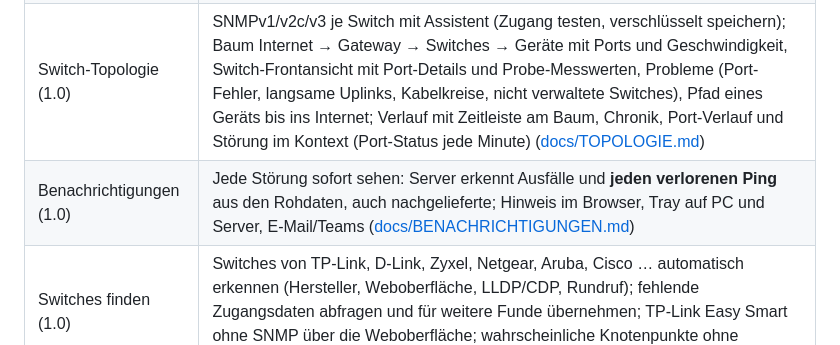
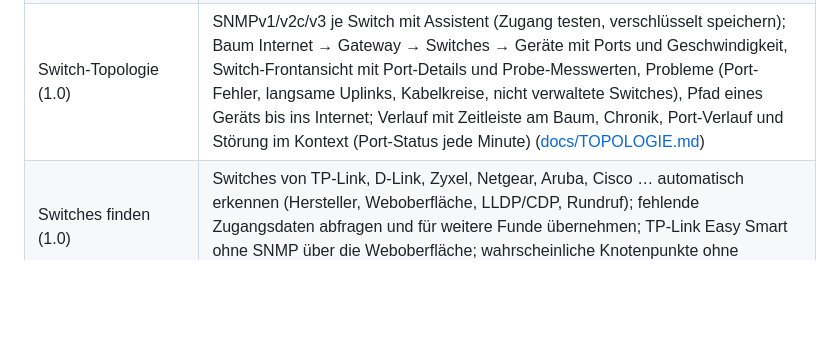
Before and after one commit to fkroczak/Wachtl, a Markdown page: README.md, the part around the change. Rendered like a GitHub page; blank space fills up the shorter version.

```diff
--- a/README.md
+++ b/README.md
@@ -45,7 +45,6 @@ Windows-Probes (C#-Dienst) ──HTTPS, nur ausgehend──▶ Traefik ─▶ Fl
 | PDF-Bericht (1.0) | Alle Störungen eines Zeitraums als PDF für den Provider: Einschätzung, wo das Problem liegt, Zeitstrahl mit Kurzausfällen, Leitungsschwankungen, Störungsliste, Pfadanalyse, Netzwerkscan |
 | Netzwerkscan (1.0) | Geräte im Kundennetz, Anwesenheit, unregelmäßige Geräte, IP-Konflikte, Portscan mit Diensterkennung und Links zum Verbinden ([docs/NETZWERKSCAN.md](docs/NETZWERKSCAN.md)) |
 | Switch-Topologie (1.0) | SNMPv1/v2c/v3 je Switch mit Assistent (Zugang testen, verschlüsselt speichern); Baum Internet → Gateway → Switches → Geräte mit Ports und Geschwindigkeit, Switch-Frontansicht mit Port-Details und Probe-Messwerten, Probleme (Port-Fehler, langsame Uplinks, Kabelkreise, nicht verwaltete Switches), Pfad eines Geräts bis ins Internet; Verlauf mit Zeitleiste am Baum, Chronik, Port-Verlauf und Störung im Kontext (Port-Status jede Minute) ([docs/TOPOLOGIE.md](docs/TOPOLOGIE.md)) |
-| Benachrichtigungen (1.0) | Jede Störung sofort sehen: Server erkennt Ausfälle und **jeden verlorenen Ping** aus den Rohdaten, auch nachgelieferte; Hinweis im Browser, Tray auf PC und Server, E-Mail/Teams ([docs/BENACHRICHTIGUNGEN.md](docs/BENACHRICHTIGUNGEN.md)) |
 | Switches finden (1.0) | Switches von TP-Link, D-Link, Zyxel, Netgear, Aruba, Cisco … automatisch erkennen (Hersteller, Weboberfläche, LLDP/CDP, Rundruf); fehlende Zugangsdaten abfragen und für weitere Funde übernehmen; TP-Link Easy Smart ohne SNMP über die Weboberfläche; wahrscheinliche Knotenpunkte ohne Verwaltung im Baum ([docs/TOPOLOGIE.md](docs/TOPOLOGIE.md#switches-automatisch-finden)) |
 | Benachrichtigungen (1.0) | Jede Störung sofort sehen: Server erkennt Ausfälle und **jeden verlorenen Ping** aus den Rohdaten, auch nachgelieferte; Hinweis im Browser, Tray auf PC und Server, E-Mail/Teams ([docs/BENACHRICHTIGUNGEN.md](docs/BENACHRICHTIGUNGEN.md)) |
 | Ausfälle (0.3) | Übersicht mit Dauer und Ursache (Probe/Standort, Gateway/LAN, WAN, Ziel), Folgestörungen zusammengefasst |
```
Also changed, not shown: docs/RELEASE-NOTES.md (+0 -5 lines).
